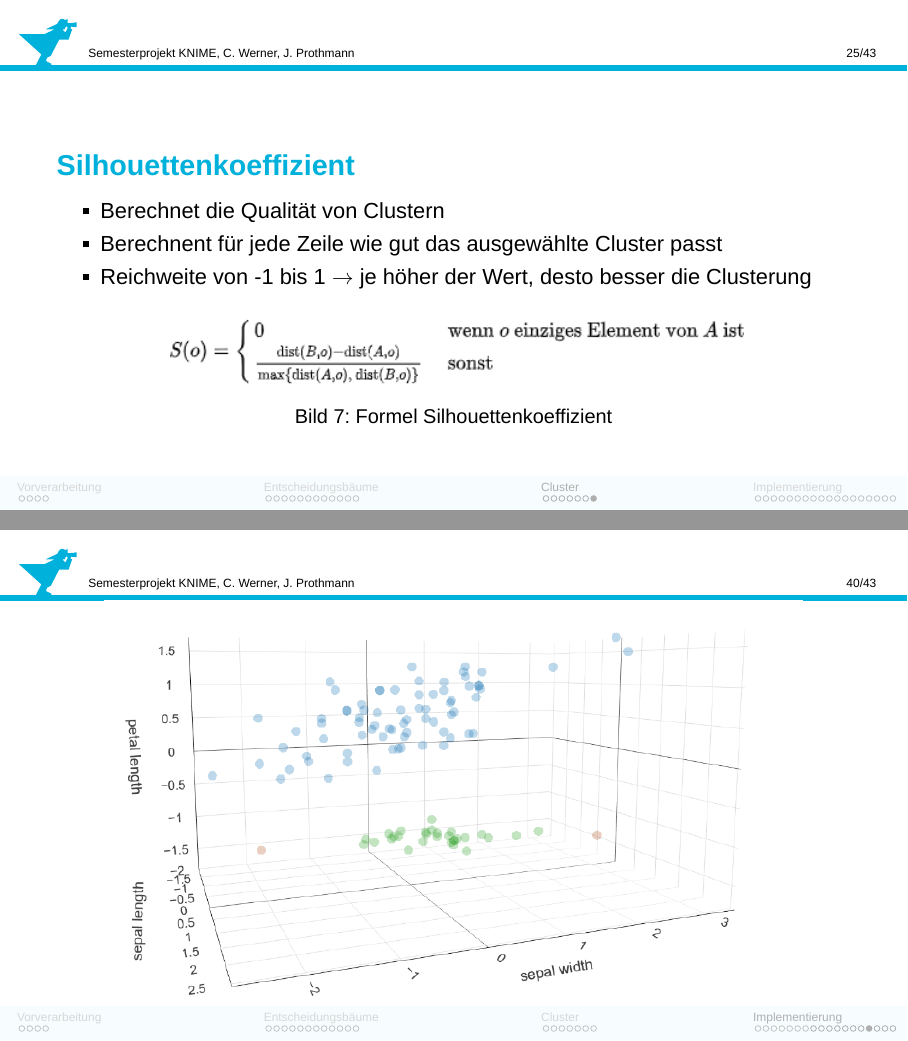
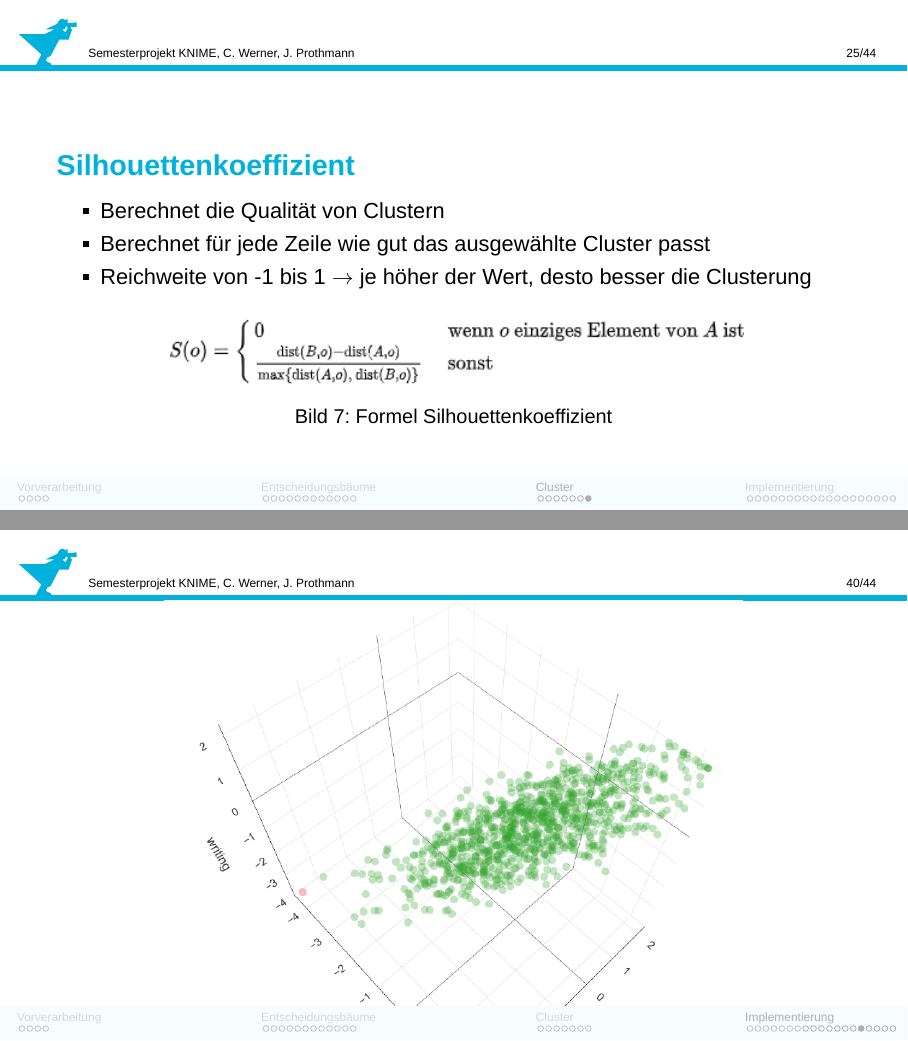
Before and after one commit to JoProt/Data-Mining, LaTeX slides (Vortrag/vortrag_data_mining.tex): pages 25 and 40 of 43 before the commit and pages 25 and 40 of 44 after it, joined at a grey line. Compiled offline with XeLaTeX; a missing font is replaced by an installed copy or a similar font.

Commit message:
korrektur

```diff
--- a/Vortrag/vortrag_data_mining.tex
+++ b/Vortrag/vortrag_data_mining.tex
@@ -250,7 +250,7 @@ sich dieses Attribut.
 		\begin{frame}{Silhouettenkoeffizient}
 			\begin{itemize}
 				\item Berechnet die Qualität von Clustern
-				\item Berechnent für jede Zeile wie gut das ausgewählte Cluster passt
+				\item Berechnet für jede Zeile wie gut das ausgewählte Cluster passt
 				\item Reichweite von -1 bis 1 $\rightarrow$ je höher der Wert, desto besser die Clusterung
 			\end{itemize}
 			\begin{center}
@@ -418,6 +418,14 @@ sich dieses Attribut.
 	\begin{frame}
 	\begin{center}
 					\begin{figure}[h]
+						\includegraphics[scale=0.6]{../pictures/plotly_dense.png}
+						\caption{Clusterung DBSCAN}
+					\end{figure}
+				\end{center}
+	\end{frame}
+	\begin{frame}
+	\begin{center}
+					\begin{figure}[h]
 						\includegraphics[scale=0.7]{../pictures/cluster_iris.png}
 						\caption{Iris Datensatz DBSCAN}
 					\end{figure}
```
Also changed, not shown: Vortrag/vortrag_data_mining.pdf, Vortrag/vortrag_data_mining.tex (2 more changed lines).
